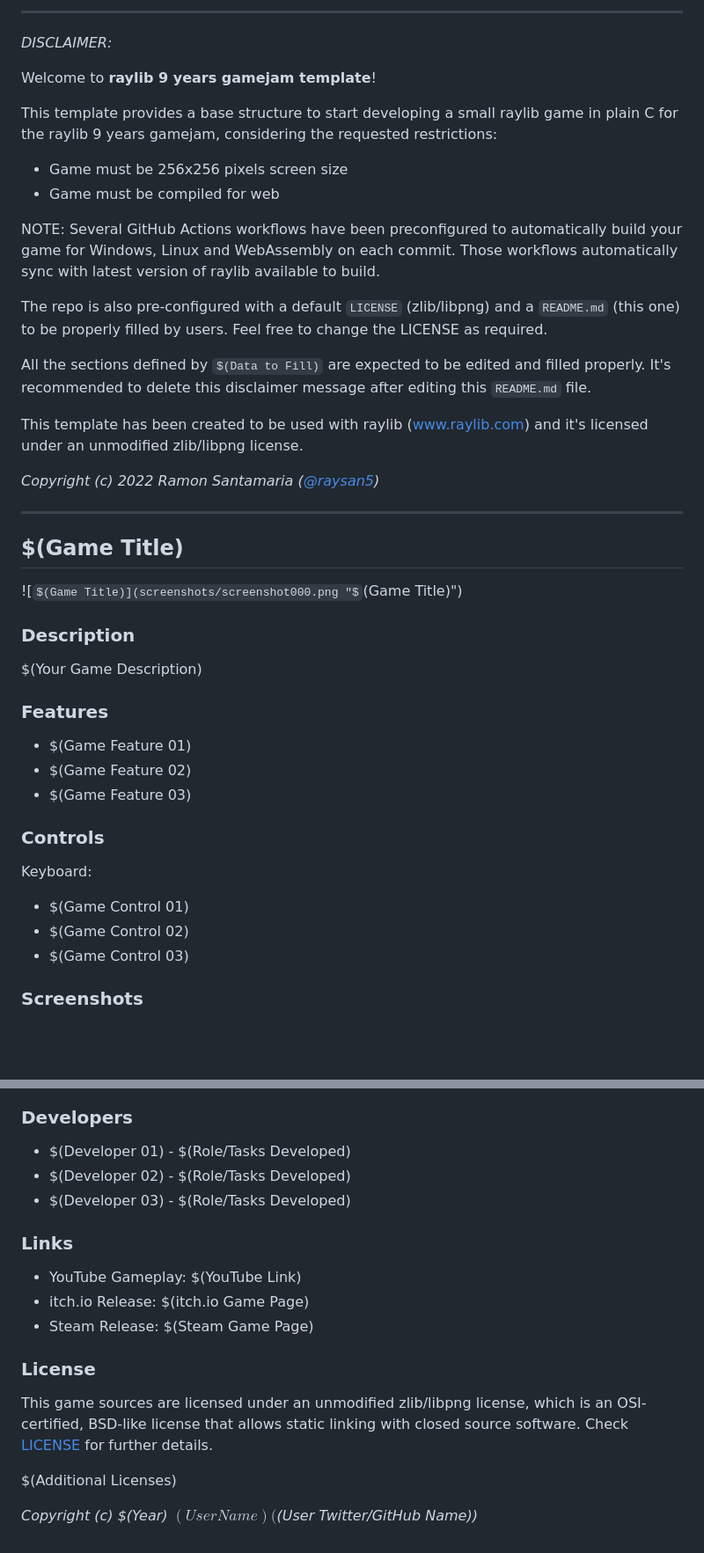
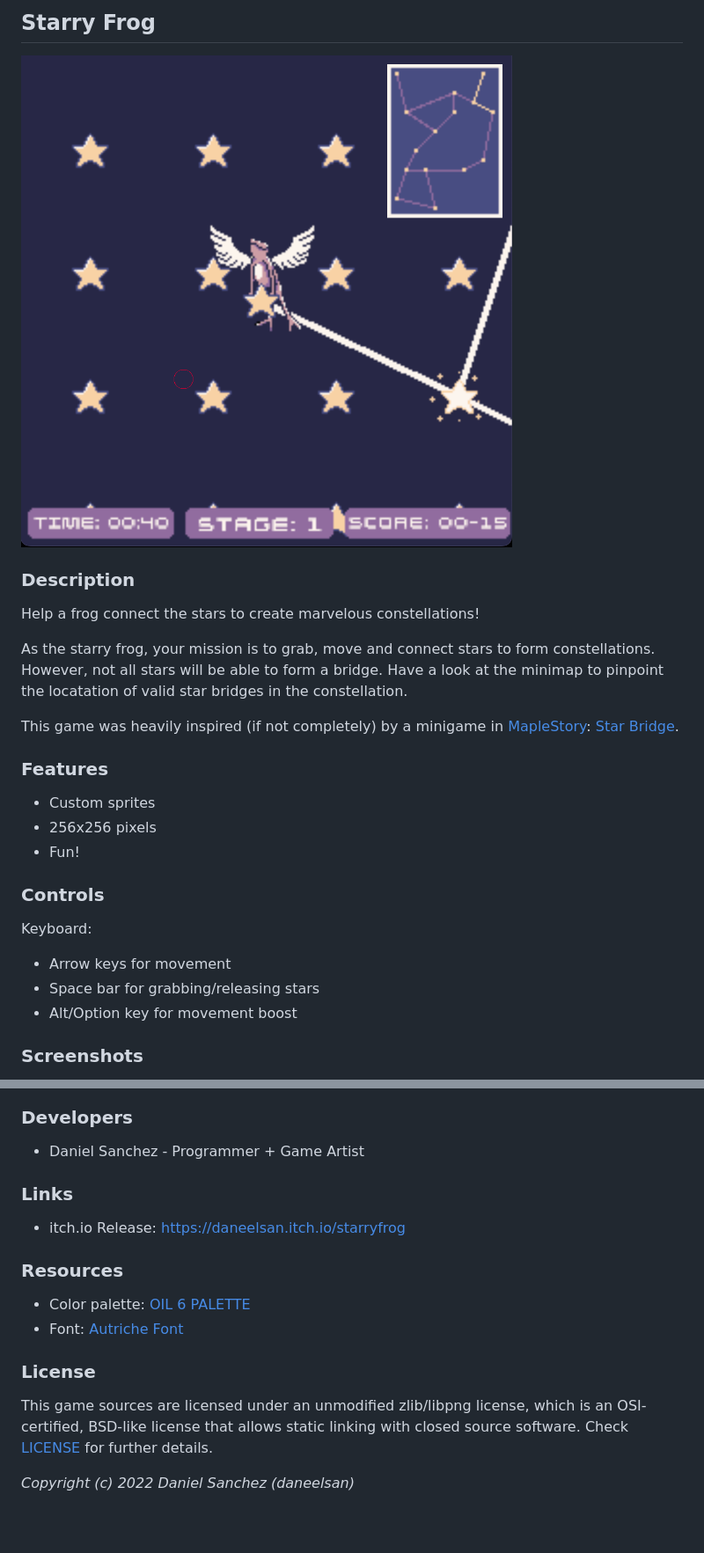
Before and after one commit to daneelsan/StarBridge, a Markdown page: README.md, 2 parts joined by grey strips. Shown: that part at 88% size. GitHub-like rendering; pictures changed too: screenshots/screenshot000.png; some formulas as TeX source; blank space fills up the shorter version.

```diff
--- a/README.md
+++ b/README.md
@@ -1,46 +1,29 @@
------------------------------------
+## Starry Frog
 
-_DISCLAIMER:_
-
-Welcome to **raylib 9 years gamejam template**!
-
-This template provides a base structure to start developing a small raylib game in plain C for the raylib 9 years gamejam, considering the requested restrictions:
-
- - Game must be 256x256 pixels screen size
- - Game must be compiled for web
-
-NOTE: Several GitHub Actions workflows have been preconfigured to automatically build your game for Windows, Linux and WebAssembly on each commit. Those workflows automatically sync with latest version of raylib available to build.
-
-The repo is also pre-configured with a default `LICENSE` (zlib/libpng) and a `README.md` (this one) to be properly filled by users. Feel free to change the LICENSE as required.
-
-All the sections defined by `$(Data to Fill)` are expected to be edited and filled properly. It's recommended to delete this disclaimer message after editing this `README.md` file.
-
-This template has been created to be used with raylib (www.raylib.com) and it's licensed under an unmodified zlib/libpng license.
-
-_Copyright (c) 2022 Ramon Santamaria ([@raysan5](https://twitter.com/raysan5))_
-
------------------------------------
-
-## $(Game Title)
-
-![$(Game Title)](screenshots/screenshot000.png "$(Game Title)")
+![Starry Frog](screenshots/screenshot000.png "Starry Frog")
 
 ### Description
 
-$(Your Game Description)
+Help a frog connect the stars to create marvelous constellations!
+
+As the starry frog, your mission is to grab, move and connect stars to form constellations.
+However, not all stars will be able to form a bridge.
+Have a look at the minimap to pinpoint the locatation of valid star bridges in the constellation.
+
+This game was heavily inspired (if not completely) by a minigame in [MapleStory](https://maplestory.nexon.net/): [Star Bridge](https://maplestory.nexon.net/news/77917/v-237-ignition-cygnus-knights-redux-patch-notes/#Star).
 
 ### Features
 
- - $(Game Feature 01)
- - $(Game Feature 02)
- - $(Game Feature 03)
+ - Custom sprites
+ - 256x256 pixels
+ - Fun!
 
 ### Controls
 
 Keyboard:
- - $(Game Control 01)
- - $(Game Control 02)
- - $(Game Control 03)
+ - Arrow keys for movement
+ - Space bar for grabbing/releasing stars
+ - Alt/Option key for movement boost
 
 ### Screenshots
 
@@ -48,20 +31,19 @@ _TODO: Show your game to the world, animated GIFs recommended!._
 
 ### Developers
 
- - $(Developer 01) - $(Role/Tasks Developed)
- - $(Developer 02) - $(Role/Tasks Developed)
- - $(Developer 03) - $(Role/Tasks Developed)
+ - Daniel Sanchez - Programmer + Game Artist
 
 ### Links
 
- - YouTube Gameplay: $(YouTube Link)
- - itch.io Release: $(itch.io Game Page)
- - Steam Release: $(Steam Game Page)
+ - itch.io Release: https://daneelsan.itch.io/starryfrog
+
+### Resources
+
+ - Color palette: [OIL 6 PALETTE](https://lospec.com/palette-list/oil-6)
+ - Font: [Autriche Font](https://www.fontspace.com/autriche-font-f3285)
 
 ### License
 
 This game sources are licensed under an unmodified zlib/libpng license, which is an OSI-certified, BSD-like license that allows static linking with closed source software. Check [LICENSE](LICENSE) for further details.
 
-$(Additional Licenses)
-
-*Copyright (c) $(Year) $(User Name) ($(User Twitter/GitHub Name))*
+*Copyright (c) 2022 Daniel Sanchez (daneelsan)*
```
Also changed, not shown: other parts of README.md (+1 -1 lines), src/resources/spritesheet.png, 4 other files.
